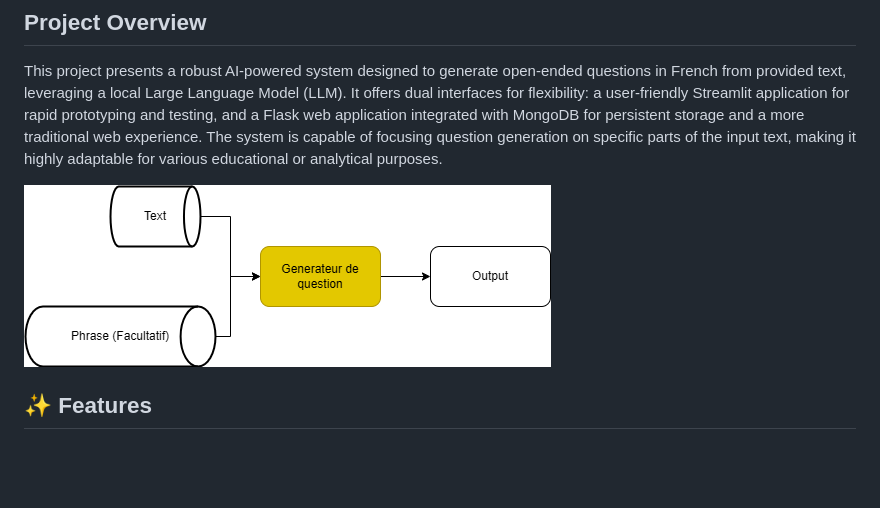
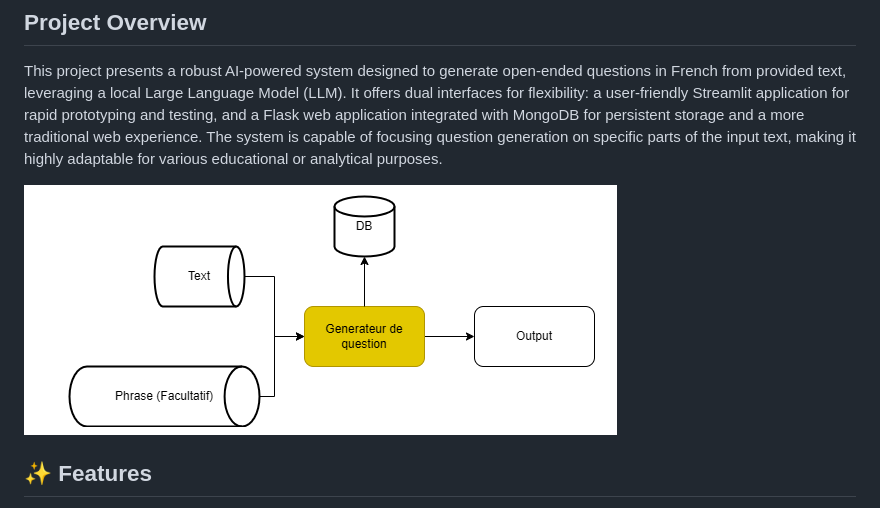
Before and after one commit to Agentic-AI-Educational-Game/Generation-question-ouvert, a Markdown page: README_eng.md, the part around the change. Drawn GitHub-style; pictures changed too: screenshots/arch.png (added), screenshots/gen-question.png (deleted); blank space fills up the shorter version.

```diff
--- a/README_eng.md
+++ b/README_eng.md
@@ -6,7 +6,7 @@
 
 This project presents a robust AI-powered system designed to generate open-ended questions in French from provided text, leveraging a local Large Language Model (LLM). It offers dual interfaces for flexibility: a user-friendly Streamlit application for rapid prototyping and testing, and a Flask web application integrated with MongoDB for persistent storage and a more traditional web experience. The system is capable of focusing question generation on specific parts of the input text, making it highly adaptable for various educational or analytical purposes.
 
-![Arch](screenshots/gen-question.png)
+![Arch](screenshots/arch.png)
 
 ## ✨ Features
 
```
Also changed, not shown: README.md (+1 -1 lines).
